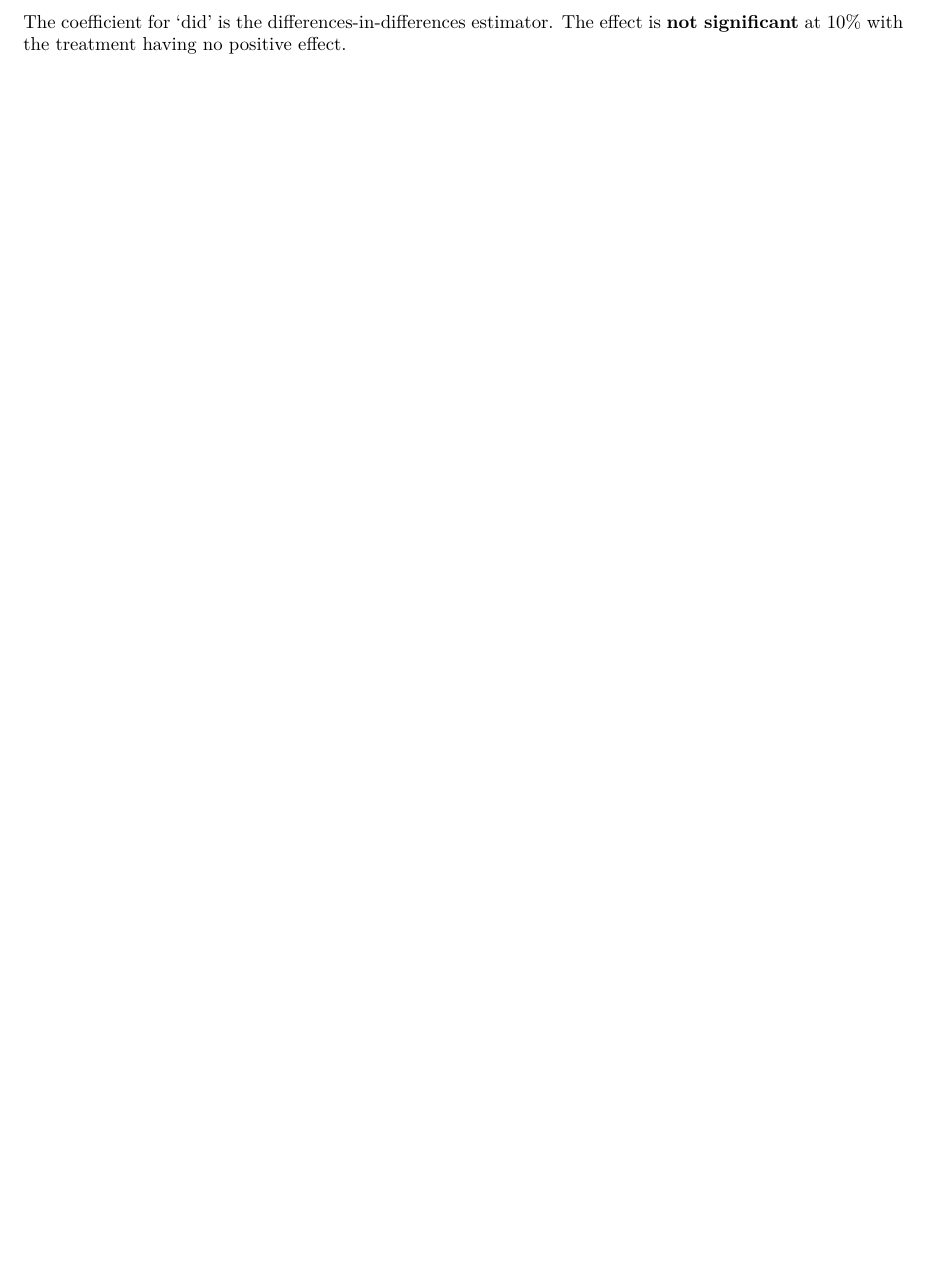
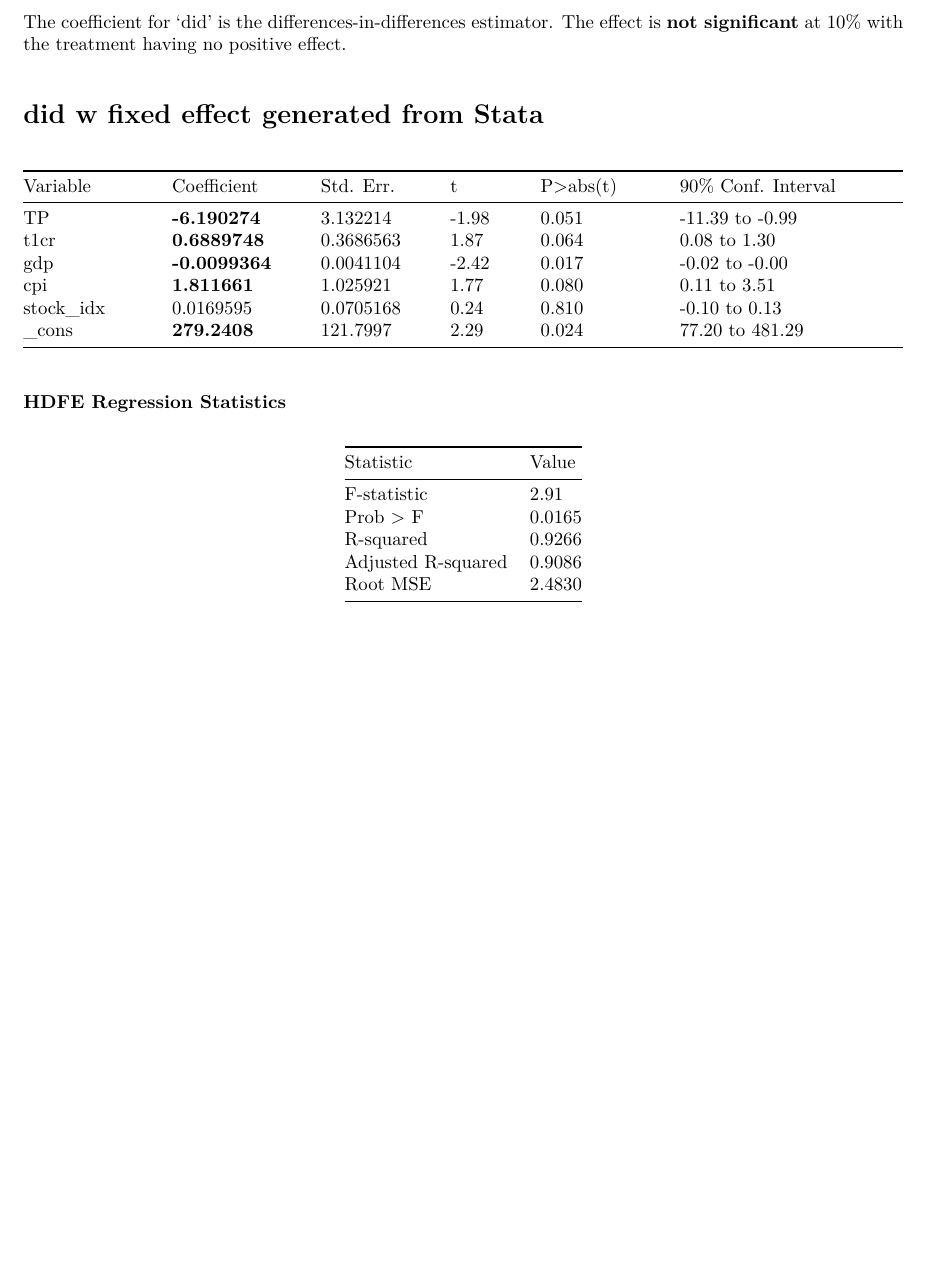
Before and after one commit to jh22d/basel-ii2iii, an R Markdown document (src/script.Rmd): part of page 7 of 7 before the commit and part of page 6 of 6 after it, cut so that both start at the same text. The pictures show the output file src/script.pdf that the author committed with the source.

Commit message:
add fe+did analysis in stata file

```diff
--- a/src/script.Rmd
+++ b/src/script.Rmd
@@ -216,3 +216,30 @@ summary(didreg)
 The coefficient for ‘did’ is the differences-in-differences
 estimator. The effect is **not significant** at 10% with the treatment having
 no positive effect.
+
+# did w fixed effect generated from Stata
+<!-- $\[ -->
+<!-- \text{ROE}_{it} = \beta_0 + \beta_1 \text{TP}_{it} + \beta_2 \text{T1CR}_{it} + \beta_3 \text{GDP}_{it} + \beta_4 \text{CPI}_{it} + \beta_5 \text{stock_idx}_{it} + \alpha_i + \gamma_t + \epsilon_{it} -->
+<!-- \]$ -->
+
+| Variable    | Coefficient | Std. Err. | t     | P>abs(t)    | 90% Conf. Interval      |
+|-------------|-------------|-----------|-------|------------|-----------------------|
+| TP          | **-6.190274**   | 3.132214  | -1.98 | 0.051 | -11.39 to -0.99   |
+| t1cr        | **0.6889748**   | 0.3686563 | 1.87  | 0.064 | 0.08 to 1.30     |
+| gdp         | **-0.0099364**  | 0.0041104 | -2.42 | 0.017 | -0.02 to -0.00   |
+| cpi         | **1.811661**    | 1.025921  | 1.77  | 0.080 | 0.11 to 3.51   |
+| stock_idx   | 0.0169595   | 0.0705168 | 0.24  | 0.810 | -0.10 to 0.13  |
+| _cons       | **279.2408**    | 121.7997  | 2.29  | 0.024 | 77.20 to 481.29      |
+
+
+
+
+### HDFE Regression Statistics
+
+| Statistic          | Value     |
+|--------------------|-----------|
+| F-statistic        | 2.91      |
+| Prob > F           | 0.0165    |
+| R-squared          | 0.9266    |
+| Adjusted R-squared | 0.9086    |
+| Root MSE           | 2.4830    |
```
Also changed, not shown: outputs/graphs/did1.pdf, outputs/graphs/rm_banks.pdf, src/script.pdf, src/script.Rmd (2 more changed lines), 5 other files.
